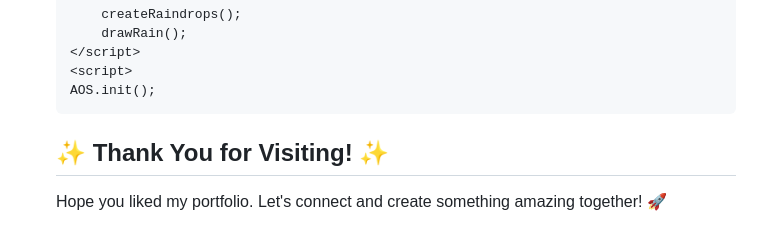
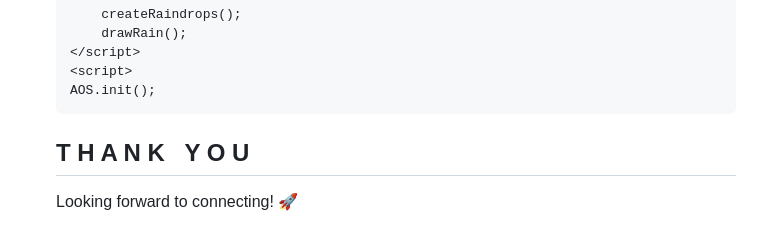
Before and after one commit to ramchapke/ramchapke.github.io, a Markdown page: README.md, the part around the change. Rendered like a GitHub page.

```diff
--- a/README.md
+++ b/README.md
@@ -181,13 +181,13 @@
     AOS.init();
 </script>
 <div class="thank-you">
-    <h2>✨ Thank You for Visiting! ✨</h2>
-    <p>Hope you liked my portfolio. Let's connect and create something amazing together! 🚀</p>
+    <h2 class="vertical-text">T H A N K &nbsp; Y O U</h2>
+    <p>Looking forward to connecting! 🚀</p>
 </div>
 <script>
     document.addEventListener("DOMContentLoaded", function () {
         setTimeout(() => {
             document.querySelector(".thank-you").classList.add("show-thank-you");
-        }, 1000);
+        }, 800);
     });
 </script>
```
